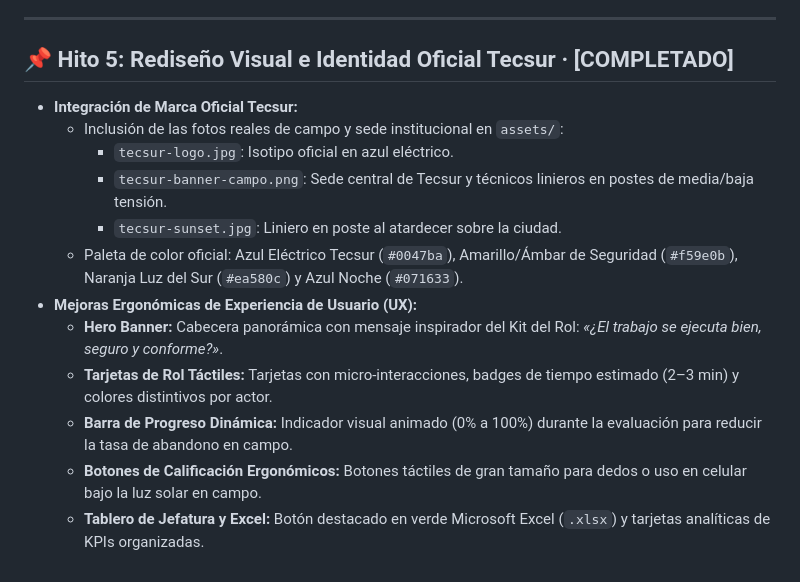
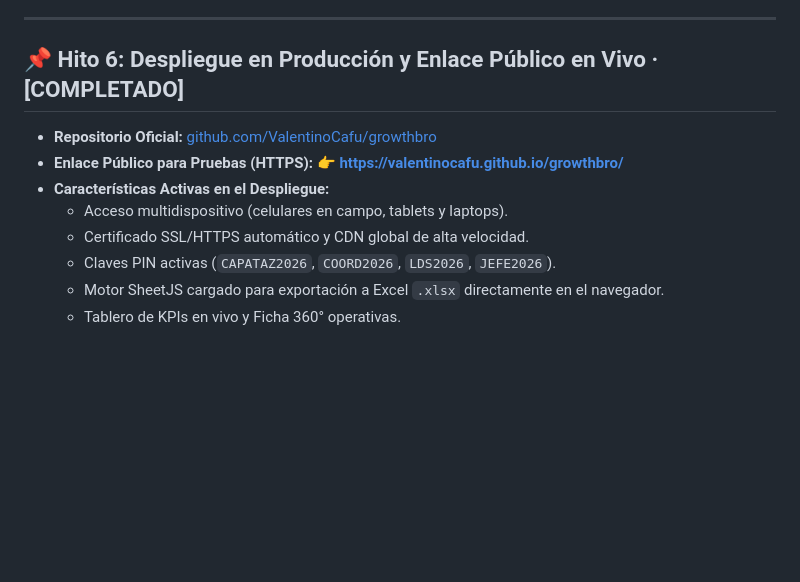
Before and after one commit to ValentinoCafu/Programa20-20-20, a Markdown page: CHECKPOINTS.md, the part around the change. Rendered like a GitHub page; blank space fills up the shorter version.

Commit message:
Docs: Update checkpoints with production live deployment URL

```diff
--- a/CHECKPOINTS.md
+++ b/CHECKPOINTS.md
@@ -52,16 +52,13 @@ Este documento registra los hitos, decisiones de arquitectura y el progreso del
 
 ---
 
-## 📌 Hito 5: Rediseño Visual e Identidad Oficial Tecsur · [COMPLETADO]
-- **Integración de Marca Oficial Tecsur:**
-  - Inclusión de las fotos reales de campo y sede institucional en `assets/`:
-    - `tecsur-logo.jpg`: Isotipo oficial en azul eléctrico.
-    - `tecsur-banner-campo.png`: Sede central de Tecsur y técnicos linieros en postes de media/baja tensión.
-    - `tecsur-sunset.jpg`: Liniero en poste al atardecer sobre la ciudad.
-  - Paleta de color oficial: Azul Eléctrico Tecsur (`#0047ba`), Amarillo/Ámbar de Seguridad (`#f59e0b`), Naranja Luz del Sur (`#ea580c`) y Azul Noche (`#071633`).
-- **Mejoras Ergonómicas de Experiencia de Usuario (UX):**
-  - **Hero Banner:** Cabecera panorámica con mensaje inspirador del Kit del Rol: *«¿El trabajo se ejecuta bien, seguro y conforme?»*.
-  - **Tarjetas de Rol Táctiles:** Tarjetas con micro-interacciones, badges de tiempo estimado (2–3 min) y colores distintivos por actor.
-  - **Barra de Progreso Dinámica:** Indicador visual animado (0% a 100%) durante la evaluación para reducir la tasa de abandono en campo.
-  - **Botones de Calificación Ergonómicos:** Botones táctiles de gran tamaño para dedos o uso en celular bajo la luz solar en campo.
-  - **Tablero de Jefatura y Excel:** Botón destacado en verde Microsoft Excel (`.xlsx`) y tarjetas analíticas de KPIs organizadas.
+## 📌 Hito 6: Despliegue en Producción y Enlace Público en Vivo · [COMPLETADO]
+- **Repositorio Oficial:** [github.com/ValentinoCafu/growthbro](https://github.com/ValentinoCafu/growthbro)
+- **Enlace Público para Pruebas (HTTPS):**
+  👉 **https://valentinocafu.github.io/growthbro/**
+- **Características Activas en el Despliegue:**
+  - Acceso multidispositivo (celulares en campo, tablets y laptops).
+  - Certificado SSL/HTTPS automático y CDN global de alta velocidad.
+  - Claves PIN activas (`CAPATAZ2026`, `COORD2026`, `LDS2026`, `JEFE2026`).
+  - Motor SheetJS cargado para exportación a Excel `.xlsx` directamente en el navegador.
+  - Tablero de KPIs en vivo y Ficha 360° operativas.
```
